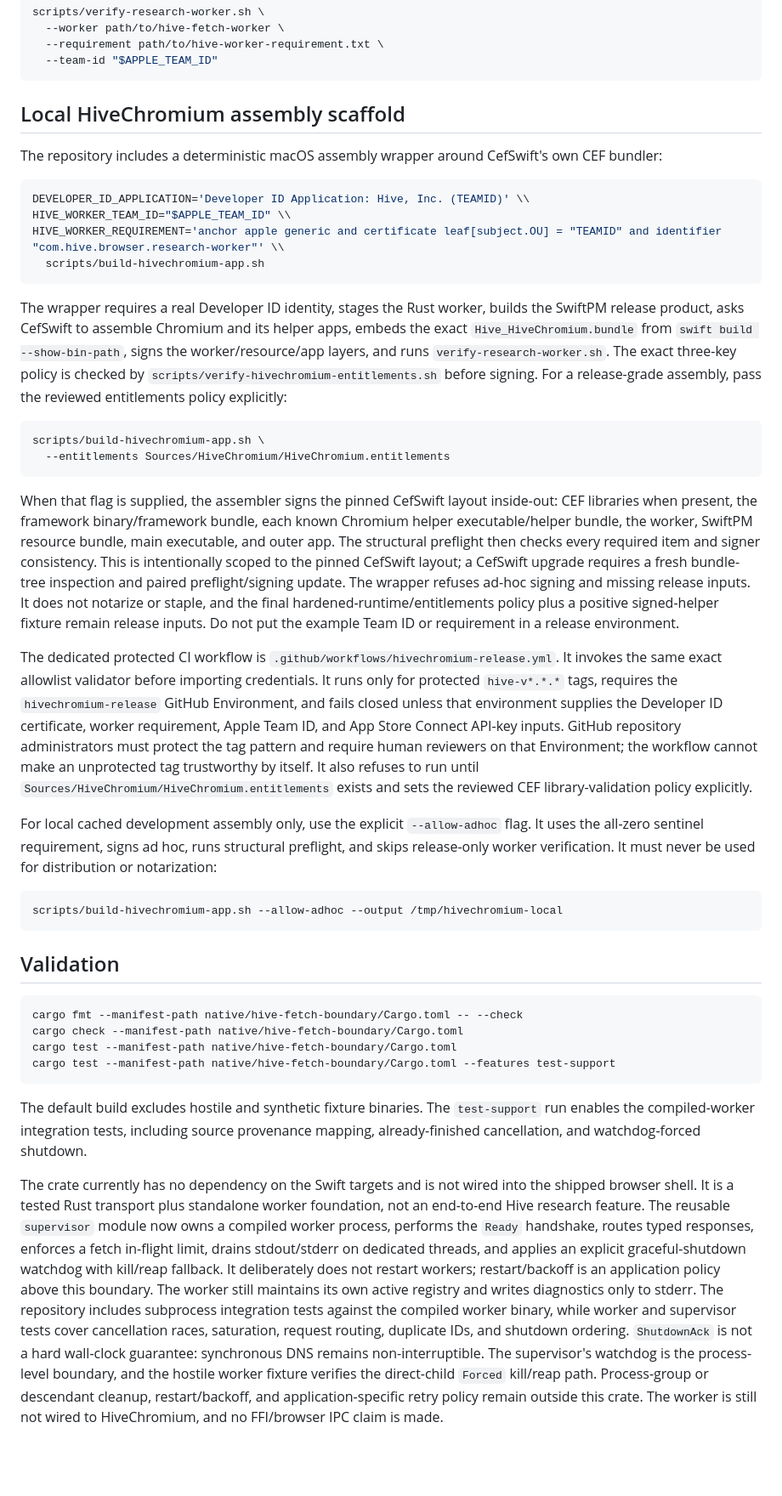
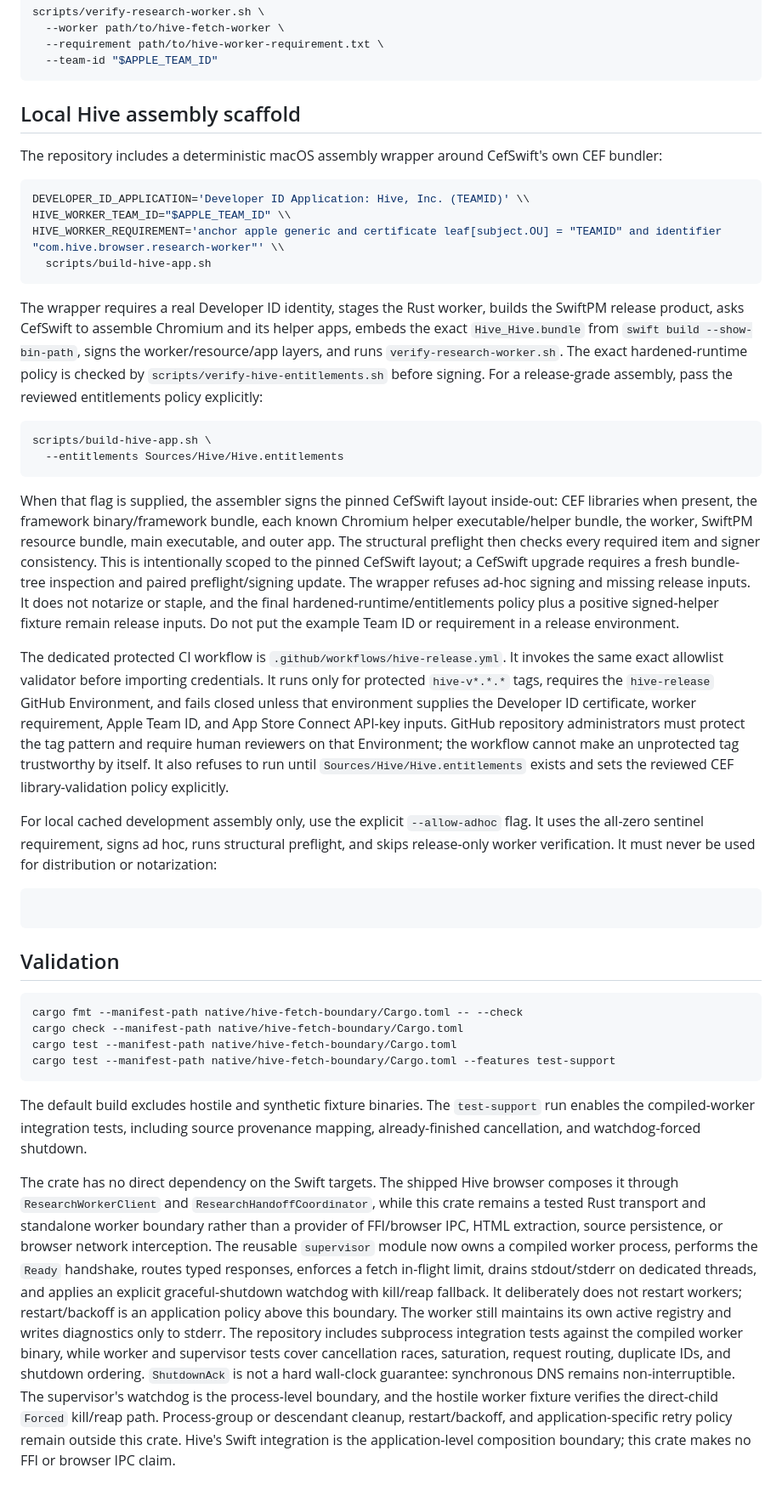
Before and after one commit to arpituppal2/Hive, a Markdown page: native/hive-fetch-boundary/README.md, the part around one of its changes. Shown at 85% size. Rendered like a GitHub page; blank space fills up the shorter version.

Commit message:
v1.0: hive-fetch-boundary README update

````diff
--- a/native/hive-fetch-boundary/README.md
+++ b/native/hive-fetch-boundary/README.md
@@ -137,7 +139,7 @@ scripts/verify-research-worker.sh \
   --team-id "$APPLE_TEAM_ID"
 ```
 
-## Local HiveChromium assembly scaffold
+## Local Hive assembly scaffold
 
 The repository includes a deterministic macOS assembly wrapper around CefSwift's
 own CEF bundler:
@@ -146,20 +148,20 @@ own CEF bundler:
 DEVELOPER_ID_APPLICATION='Developer ID Application: Hive, Inc. (TEAMID)' \\
 HIVE_WORKER_TEAM_ID="$APPLE_TEAM_ID" \\
 HIVE_WORKER_REQUIREMENT='anchor apple generic and certificate leaf[subject.OU] = "TEAMID" and identifier "com.hive.browser.research-worker"' \\
-  scripts/build-hivechromium-app.sh
+  scripts/build-hive-app.sh
 ```
 
 The wrapper requires a real Developer ID identity, stages the Rust worker,
 builds the SwiftPM release product, asks CefSwift to assemble Chromium and its
-helper apps, embeds the exact `Hive_HiveChromium.bundle` from
+helper apps, embeds the exact `Hive_Hive.bundle` from
 `swift build --show-bin-path`, signs the worker/resource/app layers, and runs
-`verify-research-worker.sh`. The exact three-key policy is checked by
-`scripts/verify-hivechromium-entitlements.sh` before signing. For a
+`verify-research-worker.sh`. The exact hardened-runtime policy is checked by
+`scripts/verify-hive-entitlements.sh` before signing. For a
 release-grade assembly, pass the reviewed entitlements policy explicitly:
 
 ```sh
-scripts/build-hivechromium-app.sh \
-  --entitlements Sources/HiveChromium/HiveChromium.entitlements
+scripts/build-hive-app.sh \
+  --entitlements Sources/Hive/Hive.entitlements
 ```
 
 When that flag is supplied, the assembler signs the pinned CefSwift layout
@@ -175,15 +177,15 @@ fixture remain release inputs. Do not put the example Team ID or requirement in
 a release environment.
 
 The dedicated protected CI workflow is
-`.github/workflows/hivechromium-release.yml`. It invokes the same exact
+`.github/workflows/hive-release.yml`. It invokes the same exact
 allowlist validator before importing credentials. It runs only for protected
-`hive-v*.*.*` tags, requires the `hivechromium-release` GitHub Environment, and
+`hive-v*.*.*` tags, requires the `hive-release` GitHub Environment, and
 fails closed unless that environment supplies the Developer ID certificate,
 worker requirement, Apple Team ID, and App Store Connect API-key inputs. GitHub
 repository administrators must protect the tag pattern and require human
 reviewers on that Environment; the workflow cannot make an unprotected tag
 trustworthy by itself. It also refuses to run until
-`Sources/HiveChromium/HiveChromium.entitlements` exists and sets the reviewed
+`Sources/Hive/Hive.entitlements` exists and sets the reviewed
 CEF library-validation policy explicitly.
 
 For local cached development assembly only, use the explicit `--allow-adhoc`
@@ -191,8 +193,7 @@ flag. It uses the all-zero sentinel requirement, signs ad hoc, runs structural
 preflight, and skips release-only worker verification. It must never be used
 for distribution or notarization:
 
-```sh
-scripts/build-hivechromium-app.sh --allow-adhoc --output /tmp/hivechromium-local
+```sh  scripts/build-hive-app.sh --allow-adhoc --output /tmp/hive-local
 ```
 
 ## Validation
@@ -209,15 +210,18 @@ The default build excludes hostile and synthetic fixture binaries. The
 source provenance mapping, already-finished cancellation, and watchdog-forced
 shutdown.
 
-The crate currently has no dependency on the Swift targets and is not wired
-into the shipped browser shell. It is a tested Rust transport plus standalone
-worker foundation, not an end-to-end Hive research feature. The reusable
-`supervisor` module now owns a compiled worker process, performs the `Ready`
-handshake, routes typed responses, enforces a fetch in-flight limit, drains
-stdout/stderr on dedicated threads, and applies an explicit graceful-shutdown
-watchdog with kill/reap fallback. It deliberately does not restart workers;
-restart/backoff is an application policy above this boundary. The worker still
-maintains its own active registry and writes diagnostics only to stderr.
+The crate has no direct dependency on the Swift targets. The shipped Hive
+browser composes it through `ResearchWorkerClient` and
+`ResearchHandoffCoordinator`, while this crate remains a tested Rust transport
+and standalone worker boundary rather than a provider of FFI/browser IPC,
+HTML extraction, source persistence, or browser network interception. The
+reusable `supervisor` module now owns a compiled worker process, performs the
+`Ready` handshake, routes typed responses, enforces a fetch in-flight limit,
+drains stdout/stderr on dedicated threads, and applies an explicit
+graceful-shutdown watchdog with kill/reap fallback. It deliberately does not
+restart workers; restart/backoff is an application policy above this boundary.
+The worker still maintains its own active registry and writes diagnostics only
+to stderr.
 The repository includes subprocess integration tests against the compiled
 worker binary, while worker and supervisor tests cover cancellation races,
 saturation, request routing, duplicate IDs, and shutdown ordering. `ShutdownAck`
@@ -225,5 +229,6 @@ is not a hard wall-clock guarantee: synchronous DNS remains non-interruptible.
 The supervisor's watchdog is the process-level boundary, and the hostile worker
 fixture verifies the direct-child `Forced` kill/reap path.
 Process-group or descendant cleanup, restart/backoff, and application-specific
-retry policy remain outside this crate. The worker is still not wired to
-HiveChromium, and no FFI/browser IPC claim is made.
+retry policy remain outside this crate. Hive's Swift integration is the
+application-level composition boundary; this crate makes no FFI or browser IPC
+claim.
````
Also changed, not shown: other parts of native/hive-fetch-boundary/README.md (+13 -11 lines).
